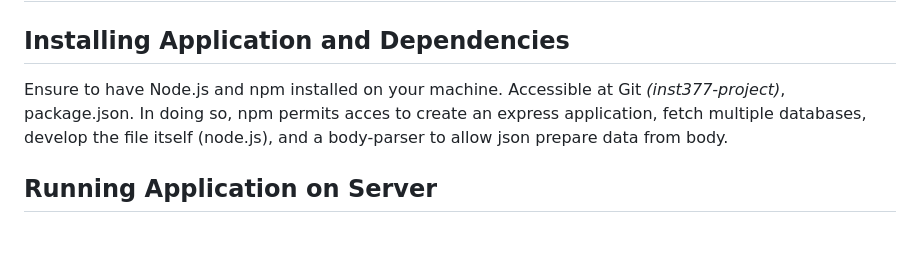
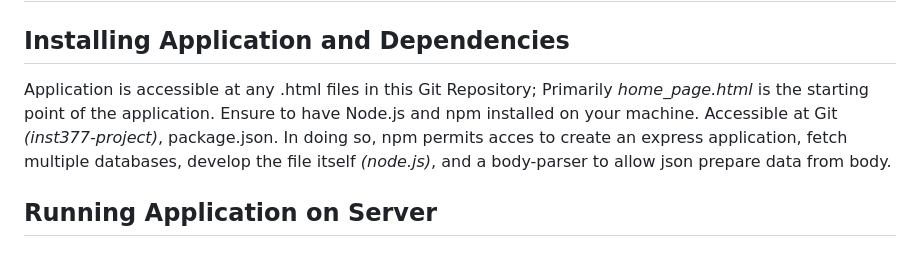
Before and after one commit to Goober4000/inst377-project, a Markdown page: README.md, the part around the change. GitHub-like rendering.

```diff
--- a/README.md
+++ b/README.md
@@ -16,7 +16,7 @@ Attach link here
 # Developer Manual
 
 ## Installing Application and Dependencies
-Ensure to have Node.js and npm installed on your machine. Accessible at Git *(inst377-project)*, package.json. In doing so, npm permits acces to create an express application, fetch multiple databases, develop the file itself (node.js), and a body-parser to allow json prepare data from body.
+Application is accessible at any .html files in this Git Repository; Primarily *home_page.html* is the starting point of the application. Ensure to have Node.js and npm installed on your machine. Accessible at Git *(inst377-project)*, package.json. In doing so, npm permits acces to create an express application, fetch multiple databases, develop the file itself *(node.js)*, and a body-parser to allow json prepare data from body.
 
 ## Running Application on Server
 
```
